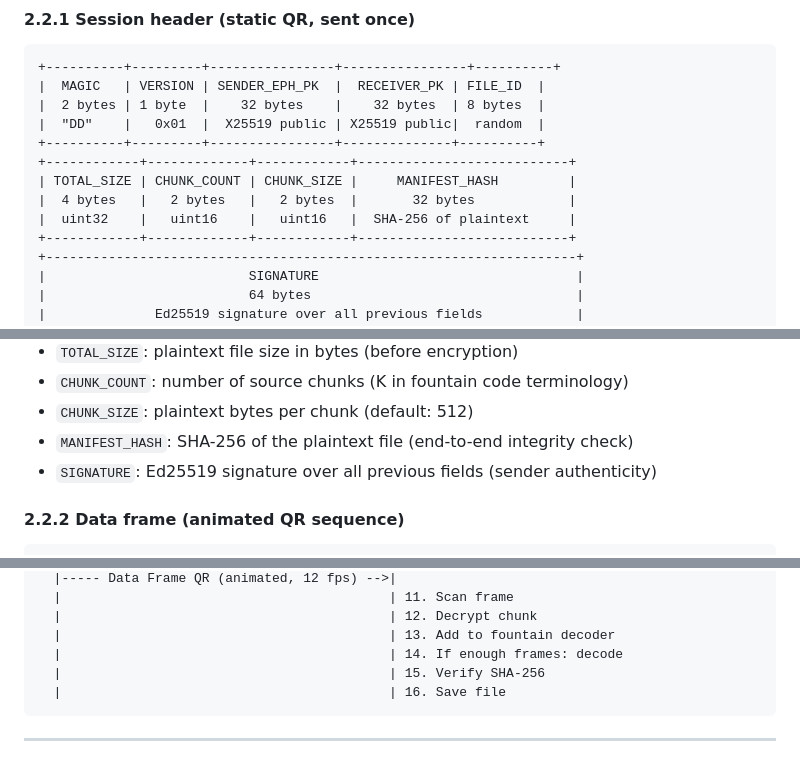
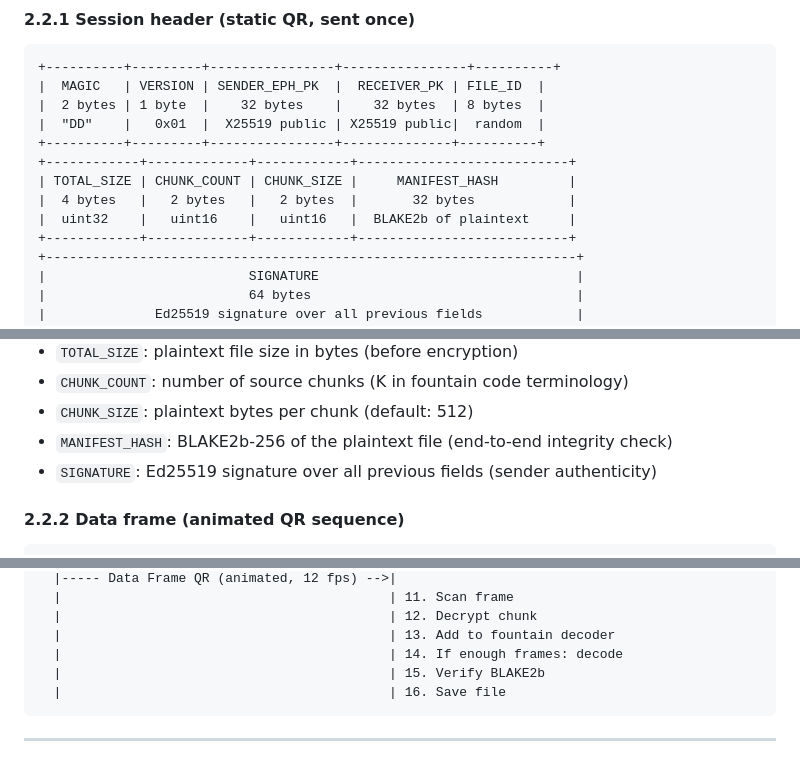
Before and after one commit to mangelsnc/dead-drop, a Markdown page: docs/technical-spec.md, 3 parts joined by grey strips. Drawn GitHub-style.

````diff
--- a/docs/technical-spec.md
+++ b/docs/technical-spec.md
@@ -190,7 +190,7 @@ All frames are binary, big-endian. Two frame types exist: **session header** (on
 +------------+-------------+------------+---------------------------+
 | TOTAL_SIZE | CHUNK_COUNT | CHUNK_SIZE |     MANIFEST_HASH         |
 |  4 bytes   |   2 bytes   |   2 bytes  |       32 bytes            |
-|  uint32    |   uint16    |   uint16   |  SHA-256 of plaintext     |
+|  uint32    |   uint16    |   uint16   |  BLAKE2b of plaintext     |
 +------------+-------------+------------+---------------------------+
 +--------------------------------------------------------------------+
 |                          SIGNATURE                                 |
@@ -210,7 +210,7 @@ All frames are binary, big-endian. Two frame types exist: **session header** (on
 - `TOTAL_SIZE`: plaintext file size in bytes (before encryption)
 - `CHUNK_COUNT`: number of source chunks (K in fountain code terminology)
 - `CHUNK_SIZE`: plaintext bytes per chunk (default: 512)
-- `MANIFEST_HASH`: SHA-256 of the plaintext file (end-to-end integrity check)
+- `MANIFEST_HASH`: BLAKE2b-256 of the plaintext file (end-to-end integrity check)
 - `SIGNATURE`: Ed25519 signature over all previous fields (sender authenticity)
 
 #### 2.2.2 Data frame (animated QR sequence)
@@ -320,7 +320,7 @@ SENDER                                    RECEIVER
   |                                          | 12. Decrypt chunk
   |                                          | 13. Add to fountain decoder
   |                                          | 14. If enough frames: decode
-  |                                          | 15. Verify SHA-256
+  |                                          | 15. Verify BLAKE2b
   |                                          | 16. Save file
 ```
 
````
Also changed, not shown: other parts of docs/technical-spec.md (+10 -10 lines).
